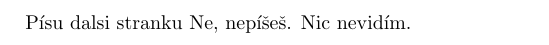
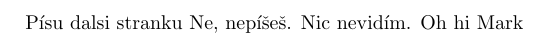
Before and after one commit to kureso/MatKyv, a LaTeX document (Matematické kyvadlo.tex): part of page 2 of 2, cut so that both start at the same text. Compiled offline with pdfLaTeX.

Commit message:
Pokus Ondra

```diff
--- a/Matematické kyvadlo.tex
+++ b/Matematické kyvadlo.tex
@@ -30,4 +30,5 @@ Kde jsme vzali jen první člen, neboť nás zajímají jen malé výchylky.
 \newpage
 Písu dalsi stranku
 Ne, nepíšeš. Nic nevidím.
+Oh hi Mark
 \end{document}
```
